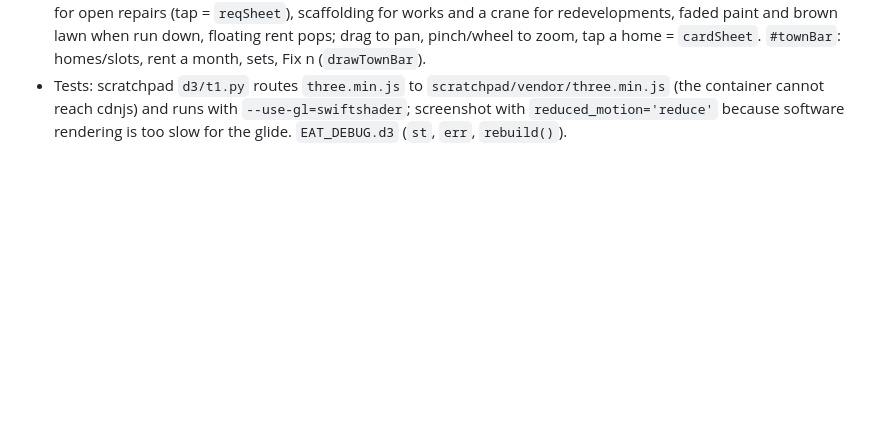
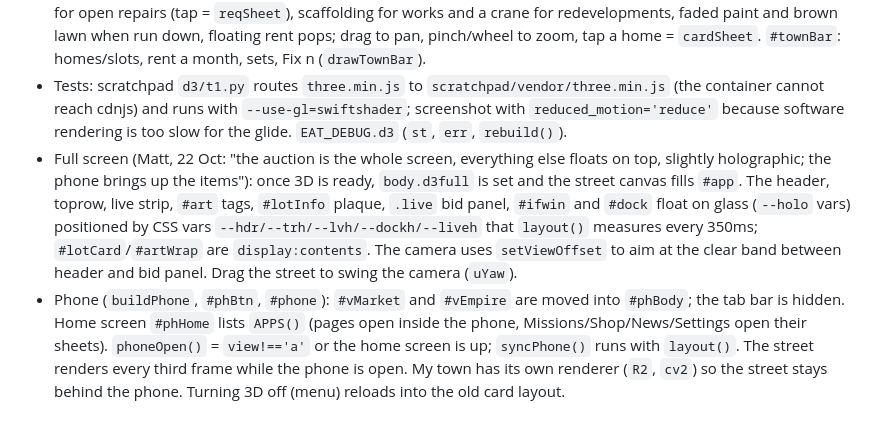
Before and after one commit to CreatorSenseAI/dopamine-property, a Markdown page: CLAUDE.md, the part around the change. Rendered like a GitHub page; blank space fills up the shorter version.

Commit message:
3d: notes for the full-screen glass layout and the phone
Co-Authored-By: Claude Opus 5.5 <noreply@anthropic.com>
Claude-Session: https://claude.ai/code/session_01Fr5nxnH9hw2rNYJxU4d7nb

```diff
--- a/CLAUDE.md
+++ b/CLAUDE.md
@@ -241,3 +241,5 @@ Players were confused about why to bid, which stats matter, and how a lot affect
 - Camera glides 26 units down the street on each new lot and bystanders walk in from the footpath (both off with reduced motion).
 - My town: Empire section `town` (first in `ESECS`/`EGRP`, default `eSec`). Homes grouped by country+suburb into blocks (2 columns, lower tiers in front), lite houses ×1.7, gold rim on a complete set, suburb labels, red wrench pins for open repairs (tap = `reqSheet`), scaffolding for works and a crane for redevelopments, faded paint and brown lawn when run down, floating rent pops; drag to pan, pinch/wheel to zoom, tap a home = `cardSheet`. `#townBar`: homes/slots, rent a month, sets, Fix n (`drawTownBar`).
 - Tests: scratchpad `d3/t1.py` routes `three.min.js` to `scratchpad/vendor/three.min.js` (the container cannot reach cdnjs) and runs with `--use-gl=swiftshader`; screenshot with `reduced_motion='reduce'` because software rendering is too slow for the glide. `EAT_DEBUG.d3` (`st`, `err`, `rebuild()`).
+- Full screen (Matt, 22 Oct: "the auction is the whole screen, everything else floats on top, slightly holographic; the phone brings up the items"): once 3D is ready, `body.d3full` is set and the street canvas fills `#app`. The header, toprow, live strip, `#art` tags, `#lotInfo` plaque, `.live` bid panel, `#ifwin` and `#dock` float on glass (`--holo` vars) positioned by CSS vars `--hdr/--trh/--lvh/--dockh/--liveh` that `layout()` measures every 350ms; `#lotCard`/`#artWrap` are `display:contents`. The camera uses `setViewOffset` to aim at the clear band between header and bid panel. Drag the street to swing the camera (`uYaw`).
+- Phone (`buildPhone`, `#phBtn`, `#phone`): `#vMarket` and `#vEmpire` are moved into `#phBody`; the tab bar is hidden. Home screen `#phHome` lists `APPS()` (pages open inside the phone, Missions/Shop/News/Settings open their sheets). `phoneOpen()` = `view!=='a'` or the home screen is up; `syncPhone()` runs with `layout()`. The street renders every third frame while the phone is open. My town has its own renderer (`R2`, `cv2`) so the street stays behind the phone. Turning 3D off (menu) reloads into the old card layout.
```
